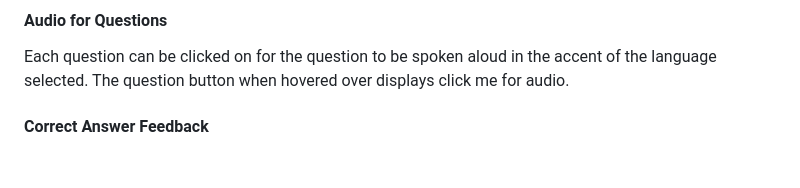
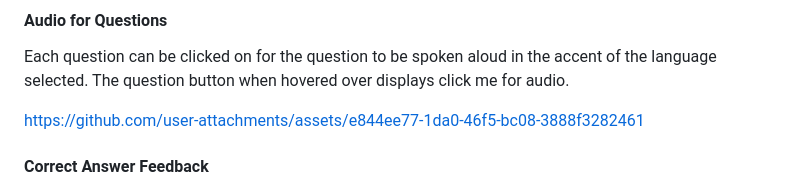
Before and after one commit to Lauren-Mercedes/language-click, a Markdown page: README.md, the part around the change. GitHub-like rendering; blank space fills up the shorter version.

Commit message:
Add video of question audio to README.md

```diff
--- a/README.md
+++ b/README.md
@@ -155,6 +155,10 @@ Buttons on a larger screen:
 #### Audio for Questions
 
 Each question can be clicked on for the question to be spoken aloud in the accent of the language selected. The question button when hovered over displays click me for audio.
+
+
+https://github.com/user-attachments/assets/e844ee77-1da0-46f5-bc08-3888f3282461
+
 
 #### Correct Answer Feedback
 
```
